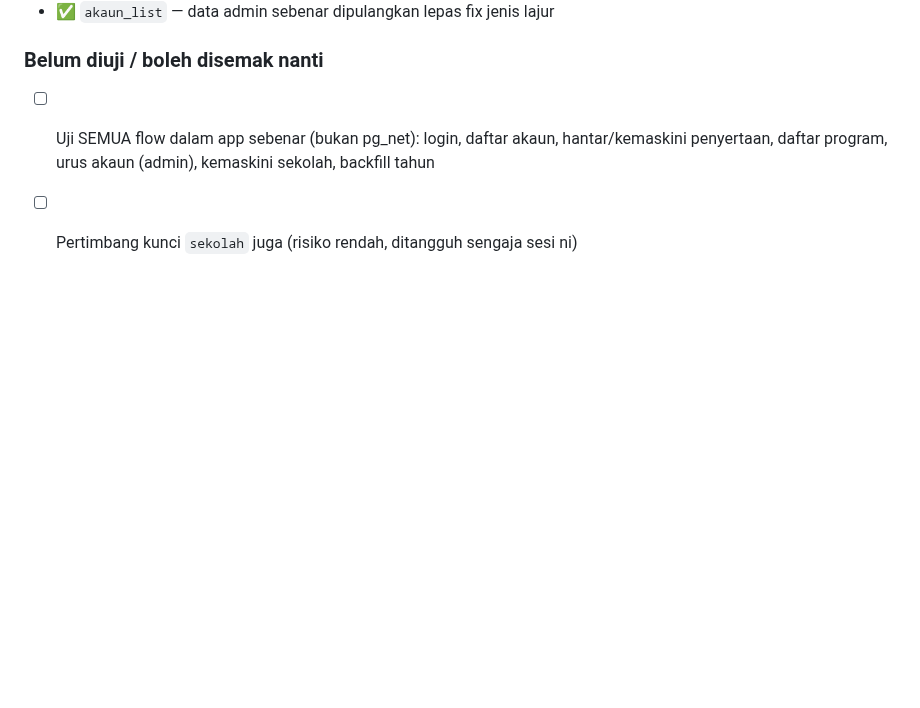
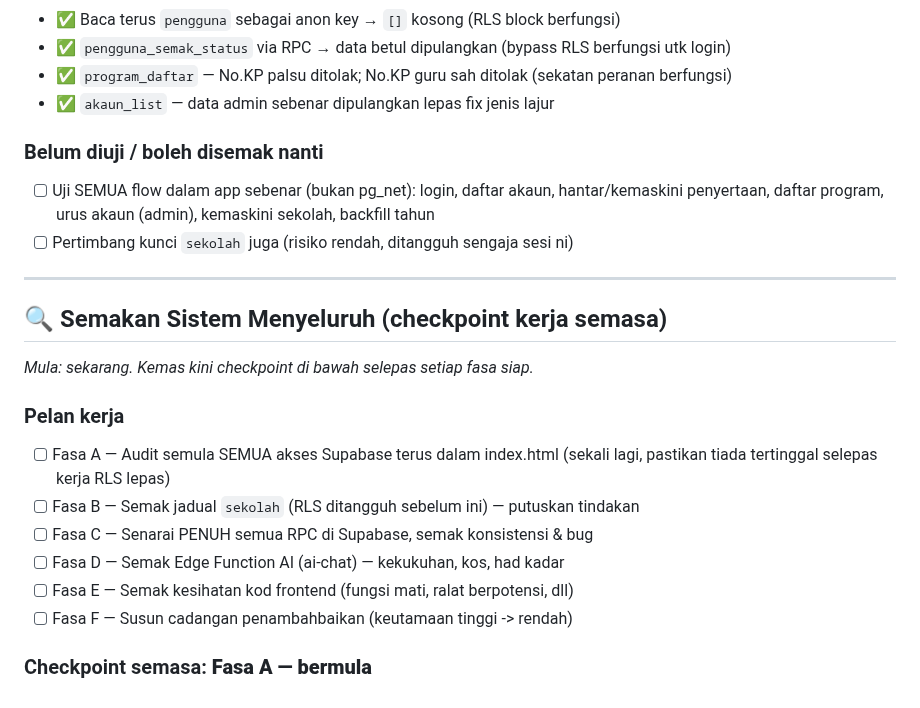
Before and after one commit to ahmadalafiq/upbmsubis, a Markdown page: PROGRESS.md, the part around the change. GitHub-like rendering; blank space fills up the shorter version.

Commit message:
Docs: mula semakan sistem menyeluruh - pelan kerja

```diff
--- a/PROGRESS.md
+++ b/PROGRESS.md
@@ -388,3 +388,19 @@ Sesi ni (baharu): `program_daftar` (sekat guru daftar program), `penyertaan_hant
 - [ ] Uji SEMUA flow dalam app sebenar (bukan pg_net): login, daftar akaun, hantar/kemaskini
       penyertaan, daftar program, urus akaun (admin), kemaskini sekolah, backfill tahun
 - [ ] Pertimbang kunci `sekolah` juga (risiko rendah, ditangguh sengaja sesi ni)
+
+---
+
+## 🔍 Semakan Sistem Menyeluruh (checkpoint kerja semasa)
+_Mula: sekarang. Kemas kini checkpoint di bawah selepas setiap fasa siap._
+
+### Pelan kerja
+- [ ] Fasa A — Audit semula SEMUA akses Supabase terus dalam index.html (sekali lagi,
+      pastikan tiada tertinggal selepas kerja RLS lepas)
+- [ ] Fasa B — Semak jadual `sekolah` (RLS ditangguh sebelum ini) — putuskan tindakan
+- [ ] Fasa C — Senarai PENUH semua RPC di Supabase, semak konsistensi & bug
+- [ ] Fasa D — Semak Edge Function AI (ai-chat) — kekukuhan, kos, had kadar
+- [ ] Fasa E — Semak kesihatan kod frontend (fungsi mati, ralat berpotensi, dll)
+- [ ] Fasa F — Susun cadangan penambahbaikan (keutamaan tinggi -> rendah)
+
+### Checkpoint semasa: **Fasa A — bermula**
```
